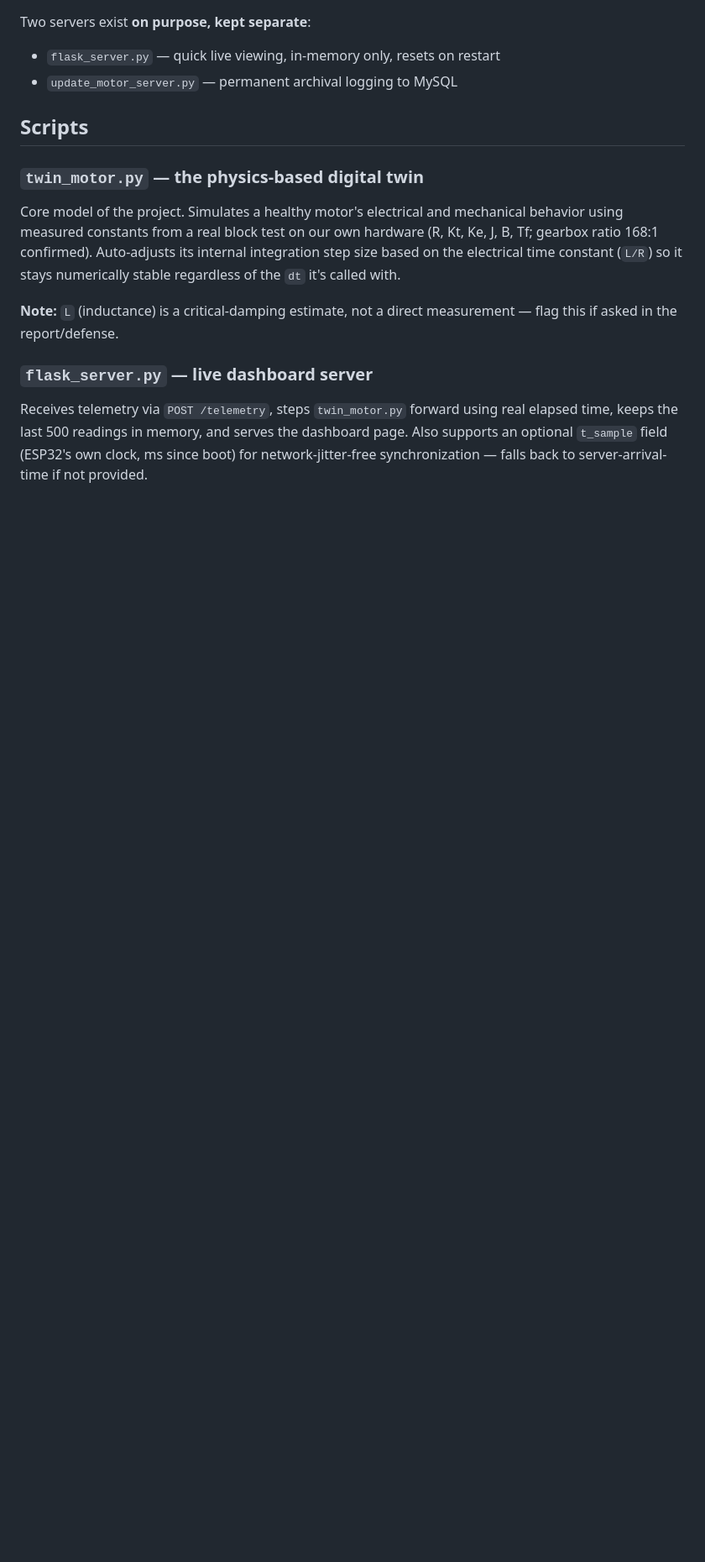
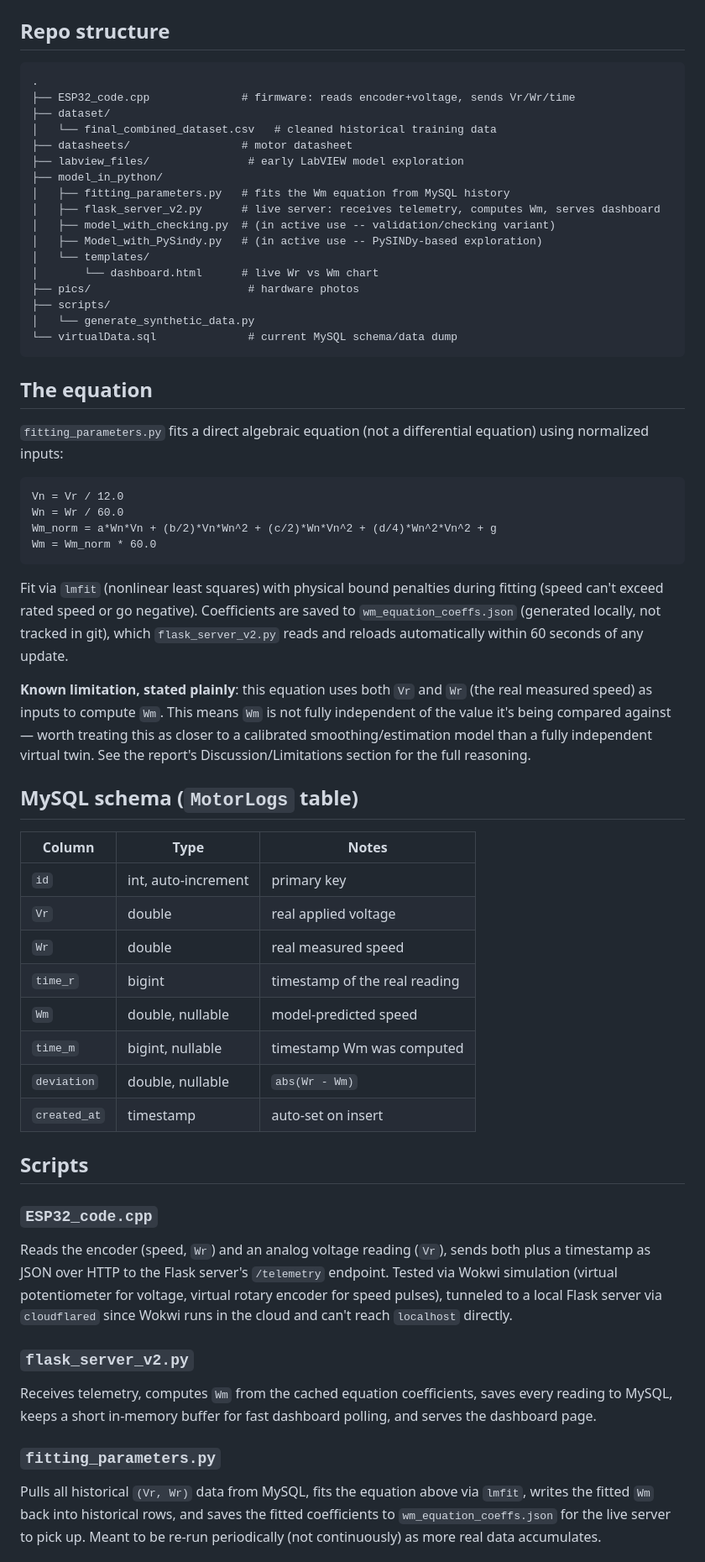
Before and after one commit to oxtknight/esp32-conveyor-motor-modeling-rt, a Markdown page: README.md, the part around one of its changes. Shown at 84% size. Drawn GitHub-style; blank space fills up the shorter version.

````diff
--- a/README.md
+++ b/README.md
@@ -22,26 +22,84 @@ flowchart TD
 ```
 
-Two servers exist **on purpose, kept separate**:
-- `flask_server.py` — quick live viewing, in-memory only, resets on restart
-- `update_motor_server.py` — permanent archival logging to MySQL
+## Repo structure
+
+```
+.
+├── ESP32_code.cpp              # firmware: reads encoder+voltage, sends Vr/Wr/time
+├── dataset/
+│   └── final_combined_dataset.csv   # cleaned historical training data
+├── datasheets/                 # motor datasheet
+├── labview_files/               # early LabVIEW model exploration
+├── model_in_python/
+│   ├── fitting_parameters.py   # fits the Wm equation from MySQL history
+│   ├── flask_server_v2.py      # live server: receives telemetry, computes Wm, serves dashboard
+│   ├── model_with_checking.py  # (in active use -- validation/checking variant)
+│   ├── Model_with_PySindy.py   # (in active use -- PySINDy-based exploration)
+│   └── templates/
+│       └── dashboard.html      # live Wr vs Wm chart
+├── pics/                        # hardware photos
+├── scripts/
+│   └── generate_synthetic_data.py
+└── virtualData.sql              # current MySQL schema/data dump
+```
+
+## The equation
+
+`fitting_parameters.py` fits a direct algebraic equation (not a
+differential equation) using normalized inputs:
+
+```
+Vn = Vr / 12.0
+Wn = Wr / 60.0
+Wm_norm = a*Wn*Vn + (b/2)*Vn*Wn^2 + (c/2)*Wn*Vn^2 + (d/4)*Wn^2*Vn^2 + g
+Wm = Wm_norm * 60.0
+```
+
+Fit via `lmfit` (nonlinear least squares) with physical bound penalties
+during fitting (speed can't exceed rated speed or go negative).
+Coefficients are saved to `wm_equation_coeffs.json` (generated locally,
+not tracked in git), which `flask_server_v2.py` reads and reloads
+automatically within 60 seconds of any update.
+
+**Known limitation, stated plainly**: this equation uses both `Vr` and
+`Wr` (the real measured speed) as inputs to compute `Wm`. This means
+`Wm` is not fully independent of the value it's being compared
+against — worth treating this as closer to a calibrated
+smoothing/estimation model than a fully independent virtual twin. See
+the report's Discussion/Limitations section for the full reasoning.
+
+## MySQL schema (`MotorLogs` table)
+
+| Column | Type | Notes |
+|---|---|---|
+| `id` | int, auto-increment | primary key |
+| `Vr` | double | real applied voltage |
+| `Wr` | double | real measured speed |
+| `time_r` | bigint | timestamp of the real reading |
+| `Wm` | double, nullable | model-predicted speed |
+| `time_m` | bigint, nullable | timestamp Wm was computed |
+| `deviation` | double, nullable | `abs(Wr - Wm)` |
+| `created_at` | timestamp | auto-set on insert |
 
 ## Scripts
 
-### `twin_motor.py` — the physics-based digital twin
-Core model of the project. Simulates a healthy motor's electrical and
-mechanical behavior using measured constants from a real block test on
-our own hardware (R, Kt, Ke, J, B, Tf; gearbox ratio 168:1 confirmed).
-Auto-adjusts its internal integration step size based on the electrical
-time constant (`L/R`) so it stays numerically stable regardless of the
-`dt` it's called with.
+### `ESP32_code.cpp`
+Reads the encoder (speed, `Wr`) and an analog voltage reading (`Vr`),
+sends both plus a timestamp as JSON over HTTP to the Flask server's
+`/telemetry` endpoint. Tested via Wokwi simulation (virtual
+potentiometer for voltage, virtual rotary encoder for speed pulses),
+tunneled to a local Flask server via `cloudflared` since Wokwi runs in
+the cloud and can't reach `localhost` directly.
 
-**Note:** `L` (inductance) is a critical-damping estimate, not a direct
-measurement — flag this if asked in the report/defense.
+### `flask_server_v2.py`
+Receives telemetry, computes `Wm` from the cached equation
+coefficients, saves every reading to MySQL, keeps a short in-memory
+buffer for fast dashboard polling, and serves the dashboard page.
 
-### `flask_server.py` — live dashboard server
-Receives telemetry via `POST /telemetry`, steps `twin_motor.py` forward
-using real elapsed time, keeps the last 500 readings in memory, and
-serves the dashboard page. Also supports an optional `t_sample` field
-(ESP32's own clock, ms since boot) for network-jitter-free
-synchronization — falls back to server-arrival-time if not provided.
+### `fitting_parameters.py`
+Pulls all historical `(Vr, Wr)` data from MySQL, fits the equation
+above via `lmfit`, writes the fitted `Wm` back into historical rows,
+and saves the fitted coefficients to `wm_equation_coeffs.json` for the
+live server to pick up. Meant to be re-run periodically (not
+continuously) as more real data accumulates.
 
````
Also changed, not shown: other parts of README.md (+28 -108 lines).
